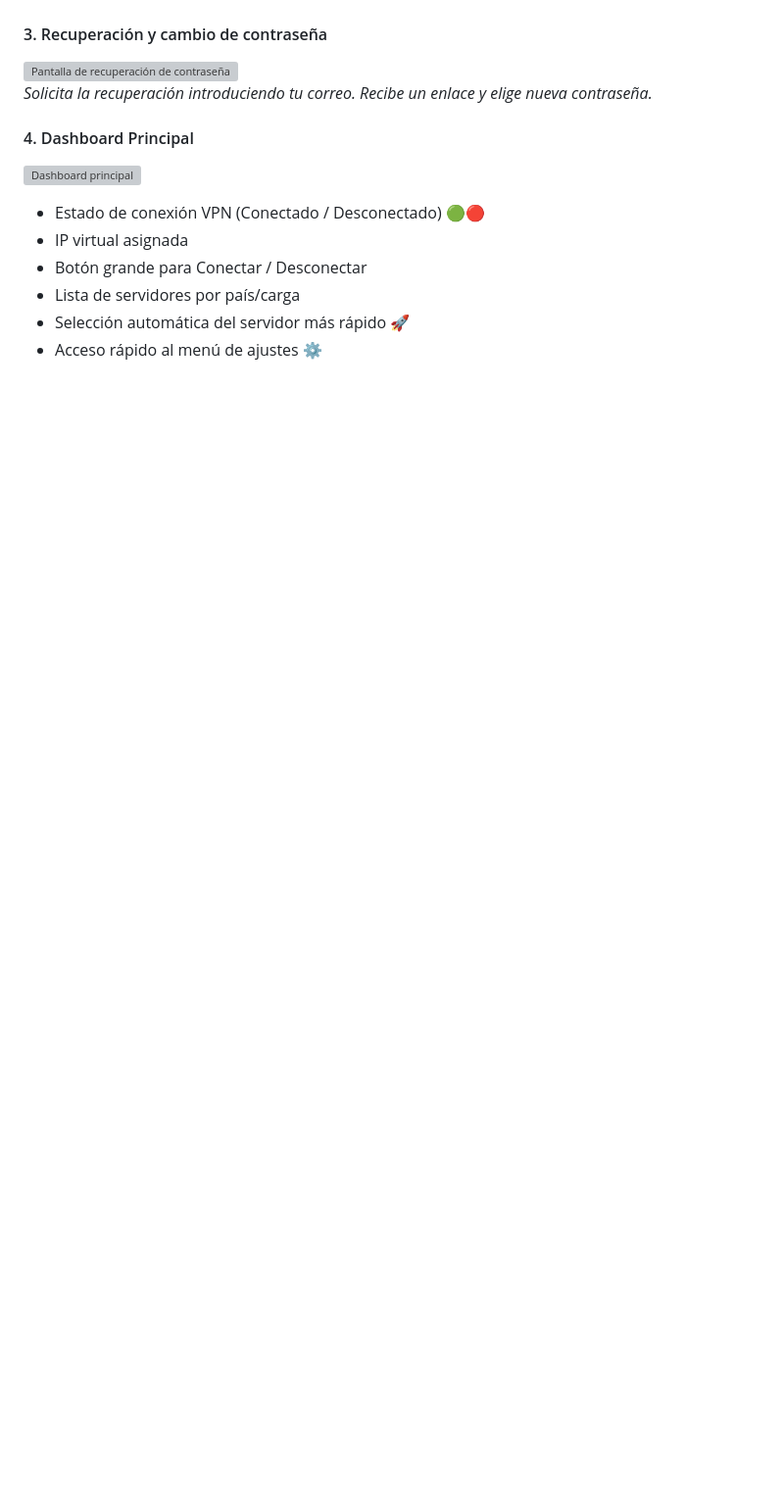
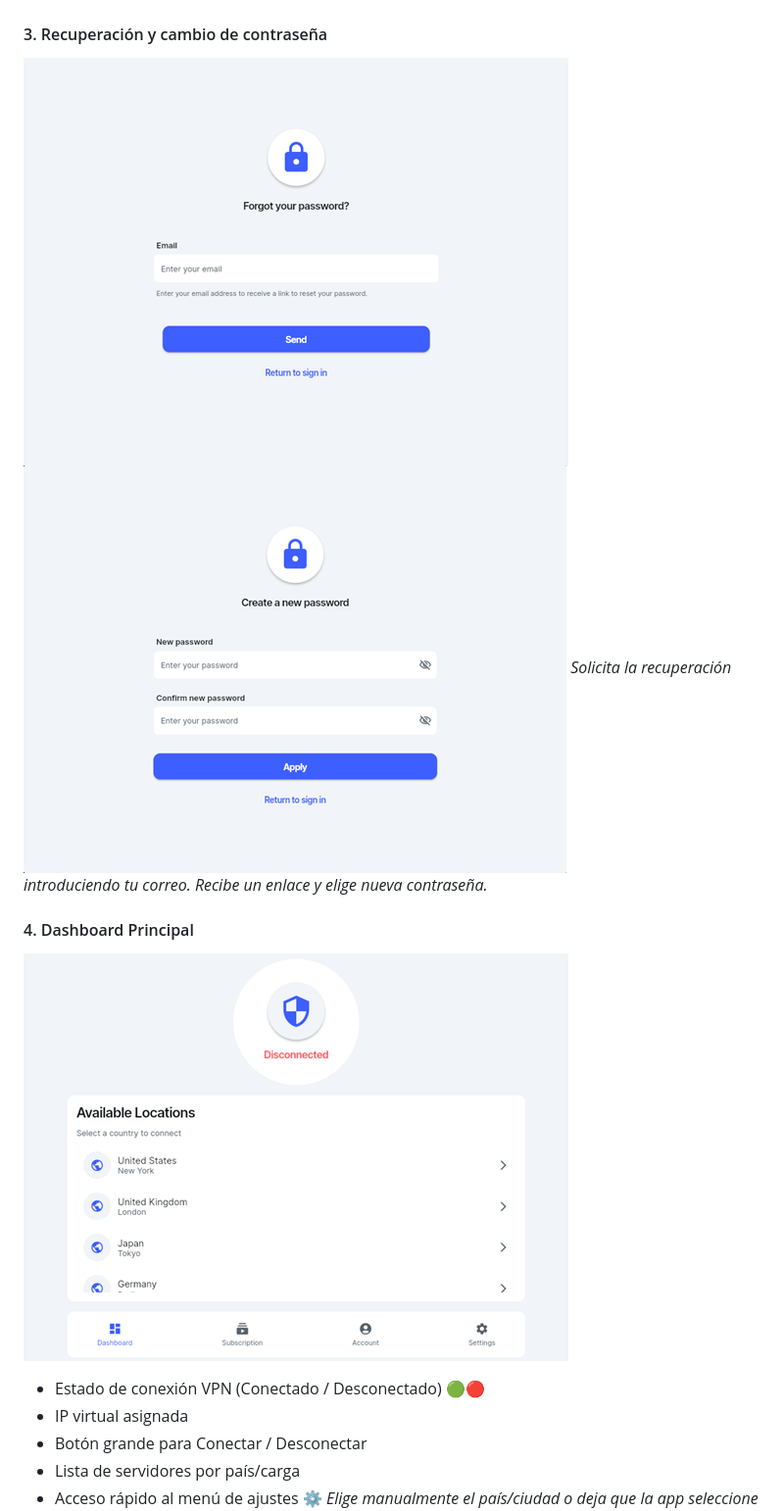
Before and after one commit to mike-educantabria/OWTunnel, a Markdown page: README.md, the part around one of its changes. Shown at 98% size. Rendered like a GitHub page; blank space fills up the shorter version; grey boxes are pictures that could not be loaded.

```diff
--- a/README.md
+++ b/README.md
@@ -60,14 +60,14 @@ La solución incluye dos aplicaciones:
 *Introduce tus datos para acceder o utiliza el enlace de recuperación si lo necesitas.*
 
 #### 3. Recuperación y cambio de contraseña
-![Pantalla de recuperación de contraseña](img/recuperar.png)
+![Pantalla de recuperación de contraseña](images/image3.png)
+![Pantalla de cambio de contraseña](images/image4.png)
 *Solicita la recuperación introduciendo tu correo. Recibe un enlace y elige nueva contraseña.*
 
 #### 4. Dashboard Principal
-![Dashboard principal](img/dashboard.png)
+![Dashboard principal](images/image5.png)
 - Estado de conexión VPN (Conectado / Desconectado) 🟢🔴
 - IP virtual asignada
 - Botón grande para Conectar / Desconectar
 - Lista de servidores por país/carga
-- Selección automática del servidor más rápido 🚀
 - Acceso rápido al menú de ajustes ⚙️
```
Also changed, not shown: other parts of README.md (+9 -16 lines).
